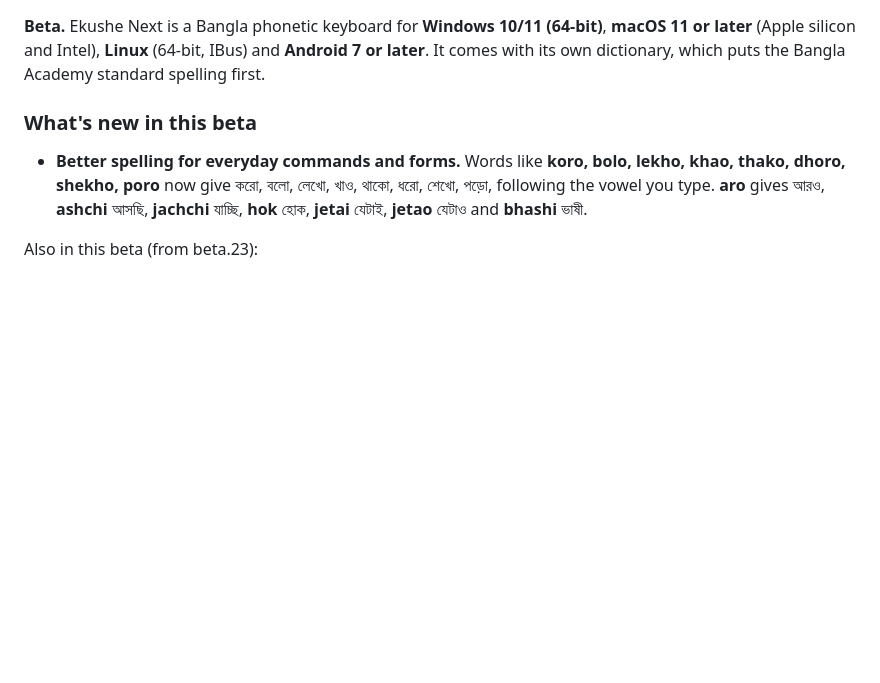
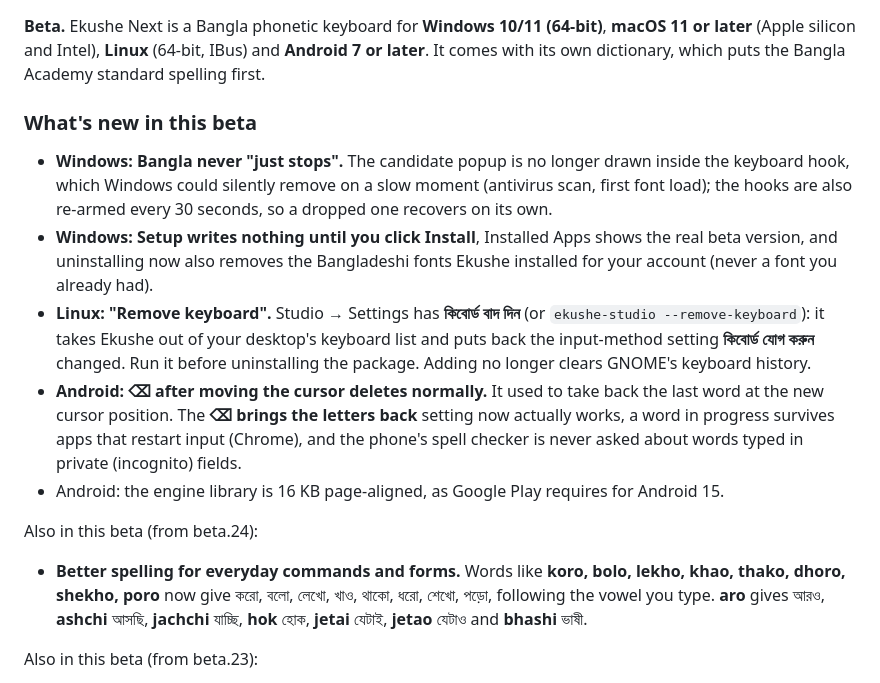
Before and after one commit to mahbub-khan25/ekushenext, a Markdown page: .github/release/notes.md, the part around the change. Drawn GitHub-style; blank space fills up the shorter version.

Commit message:
Release notes for the next beta

```diff
--- a/.github/release/notes.md
+++ b/.github/release/notes.md
@@ -1,6 +1,13 @@
 **Beta.** Ekushe Next is a Bangla phonetic keyboard for **Windows 10/11 (64-bit)**, **macOS 11 or later** (Apple silicon and Intel), **Linux** (64-bit, IBus) and **Android 7 or later**. It comes with its own dictionary, which puts the Bangla Academy standard spelling first.
 
 ### What's new in this beta
+- **Windows: Bangla never "just stops".** The candidate popup is no longer drawn inside the keyboard hook, which Windows could silently remove on a slow moment (antivirus scan, first font load); the hooks are also re-armed every 30 seconds, so a dropped one recovers on its own.
+- **Windows: Setup writes nothing until you click Install**, Installed Apps shows the real beta version, and uninstalling now also removes the Bangladeshi fonts Ekushe installed for your account (never a font you already had).
+- **Linux: "Remove keyboard".** Studio → Settings has **কিবোর্ড বাদ দিন** (or `ekushe-studio --remove-keyboard`): it takes Ekushe out of your desktop's keyboard list and puts back the input-method setting **কিবোর্ড যোগ করুন** changed. Run it before uninstalling the package. Adding no longer clears GNOME's keyboard history.
+- **Android: ⌫ after moving the cursor deletes normally.** It used to take back the last word at the new cursor position. The **⌫ brings the letters back** setting now actually works, a word in progress survives apps that restart input (Chrome), and the phone's spell checker is never asked about words typed in private (incognito) fields.
+- Android: the engine library is 16 KB page-aligned, as Google Play requires for Android 15.
+
+Also in this beta (from beta.24):
 - **Better spelling for everyday commands and forms.** Words like **koro, bolo, lekho, khao, thako, dhoro, shekho, poro** now give করো, বলো, লেখো, খাও, থাকো, ধরো, শেখো, পড়ো, following the vowel you type. **aro** gives আরও, **ashchi** আসছি, **jachchi** যাচ্ছি, **hok** হোক, **jetai** যেটাই, **jetao** যেটাও and **bhashi** ভাষী.
 
 Also in this beta (from beta.23):
```
